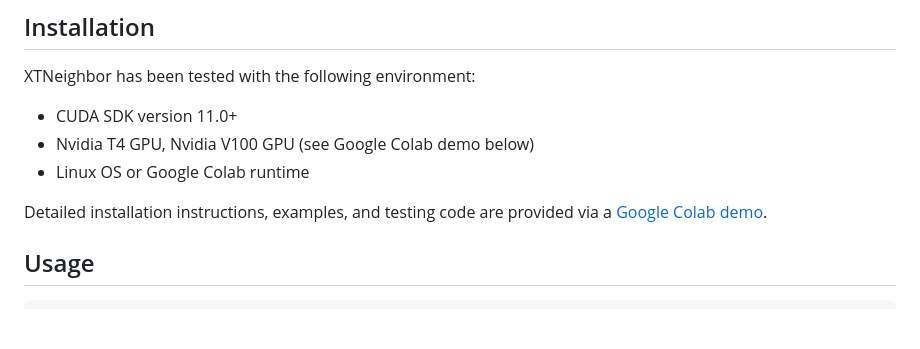
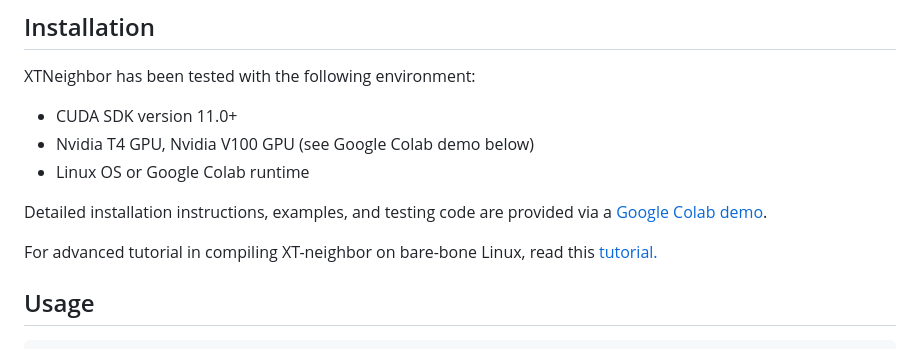
Before and after one commit to heartnetkung/XT-neighbor, a Markdown page: readme.md, the part around the change. GitHub-like rendering; blank space fills up the shorter version.

```diff
--- a/readme.md
+++ b/readme.md
@@ -14,6 +14,8 @@ XTNeighbor has been tested with the following environment:
 - Linux OS or Google Colab runtime
 
 Detailed installation instructions, examples, and testing code are provided via a [Google Colab demo](https://colab.research.google.com/drive/1UrTLHNcW0XAp_6jL2ys1FVNutaoJOX9K).
+
+For advanced tutorial in compiling XT-neighbor on bare-bone Linux, read this [tutorial.](https://github.com/heartnetkung/XT-neighbor/wiki/Bare%E2%80%90Bone-Installation-on-Linux)
 
 ## Usage
 
```
